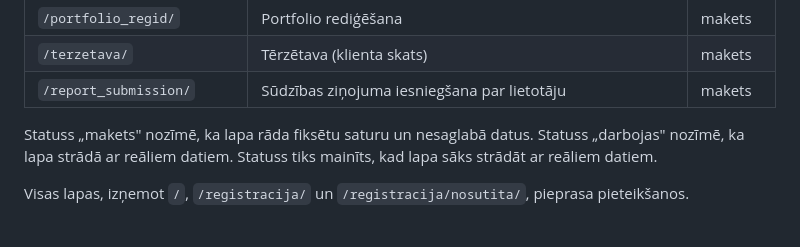
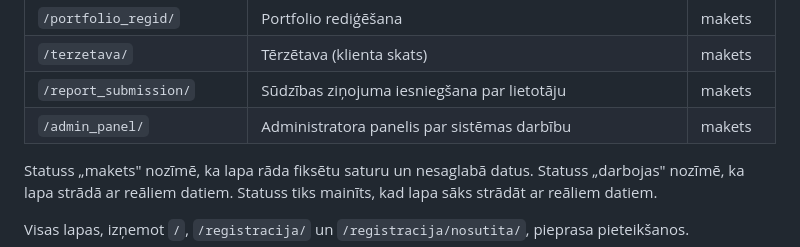
Before and after one commit to elaraisav/26_pit-projekts_rtu, a Markdown page: README.md, the part around the change. Drawn GitHub-style.

Commit message:
Atjaunots README.md par administratora paneli

```diff
--- a/README.md
+++ b/README.md
@@ -55,6 +55,7 @@ Pēc tam atver <http://127.0.0.1:8000/> – redzēsi autorizācijas lapu. Pirmo
 | `/portfolio_regid/` | Portfolio rediģēšana | makets |
 | `/terzetava/` | Tērzētava (klienta skats) | makets |
 | `/report_submission/` | Sūdzības ziņojuma iesniegšana par lietotāju | makets |
+| `/admin_panel/` | Administratora panelis par sistēmas darbību | makets |
 
 Statuss „makets" nozīmē, ka lapa rāda fiksētu saturu un nesaglabā datus. Statuss „darbojas" nozīmē, ka lapa strādā ar reāliem datiem. Statuss tiks mainīts, kad lapa sāks strādāt ar reāliem datiem.
 
```
